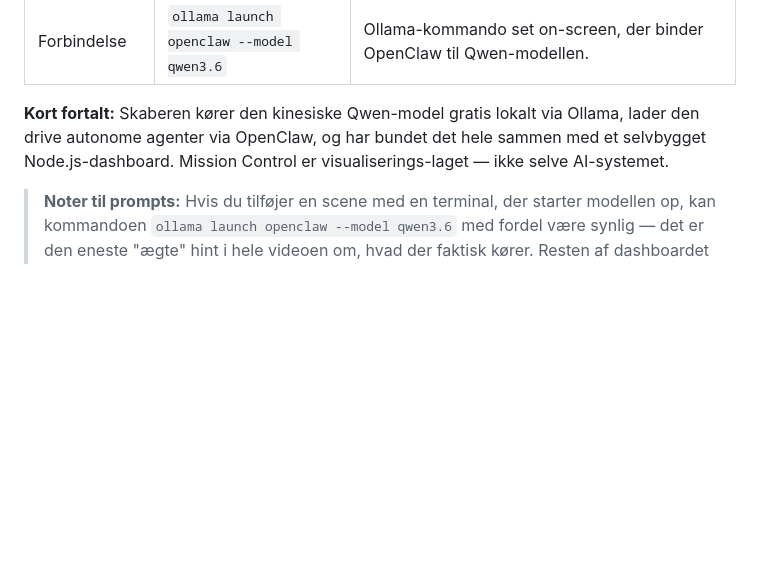
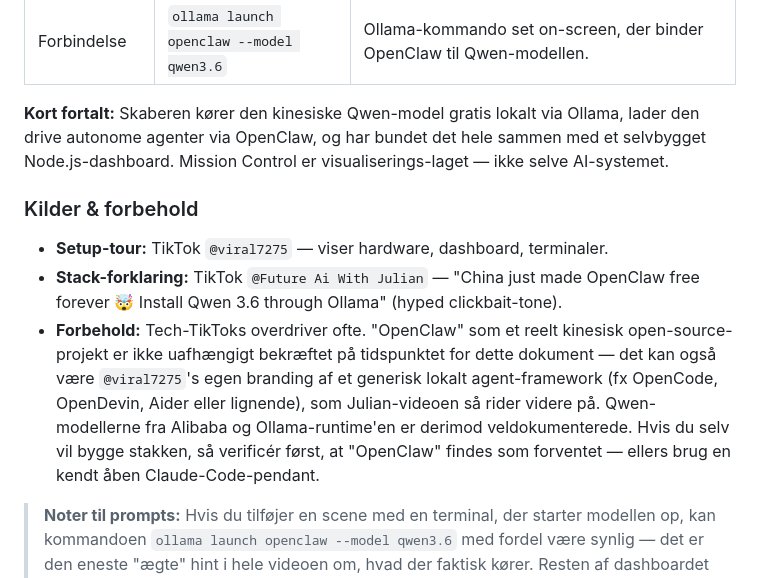
Before and after one commit to mikkelnak/mikkel-dev, a Markdown page: video-prompts.md, the part around the change. Rendered like a GitHub page; blank space fills up the shorter version.

Commit message:
Add sources and caveats to tech stack section
Cite both TikTok sources (@viral7275 setup-tour, @Future Ai With Julian
stack reveal) and flag that "OpenClaw" as a Chinese open-source project
is not independently verified — could be the creator's branding of a
generic local agent framework.

```diff
--- a/video-prompts.md
+++ b/video-prompts.md
@@ -221,6 +221,20 @@ Ollama, lader den drive autonome agenter via OpenClaw, og har bundet det
 hele sammen med et selvbygget Node.js-dashboard. Mission Control er
 visualiserings-laget — ikke selve AI-systemet.
 
+### Kilder & forbehold
+
+- **Setup-tour:** TikTok `@viral7275` — viser hardware, dashboard, terminaler.
+- **Stack-forklaring:** TikTok `@Future Ai With Julian` — "China just made
+  OpenClaw free forever 🤯 Install Qwen 3.6 through Ollama" (hyped clickbait-tone).
+- **Forbehold:** Tech-TikToks overdriver ofte. "OpenClaw" som et reelt
+  kinesisk open-source-projekt er ikke uafhængigt bekræftet på tidspunktet
+  for dette dokument — det kan også være `@viral7275`'s egen branding af et
+  generisk lokalt agent-framework (fx OpenCode, OpenDevin, Aider eller
+  lignende), som Julian-videoen så rider videre på. Qwen-modellerne fra
+  Alibaba og Ollama-runtime'en er derimod veldokumenterede. Hvis du selv
+  vil bygge stakken, så verificér først, at "OpenClaw" findes som forventet
+  — ellers brug en kendt åben Claude-Code-pendant.
+
 > **Noter til prompts:** Hvis du tilføjer en scene med en terminal, der
 > starter modellen op, kan kommandoen `ollama launch openclaw --model
 > qwen3.6` med fordel være synlig — det er den eneste "ægte" hint i hele
```
